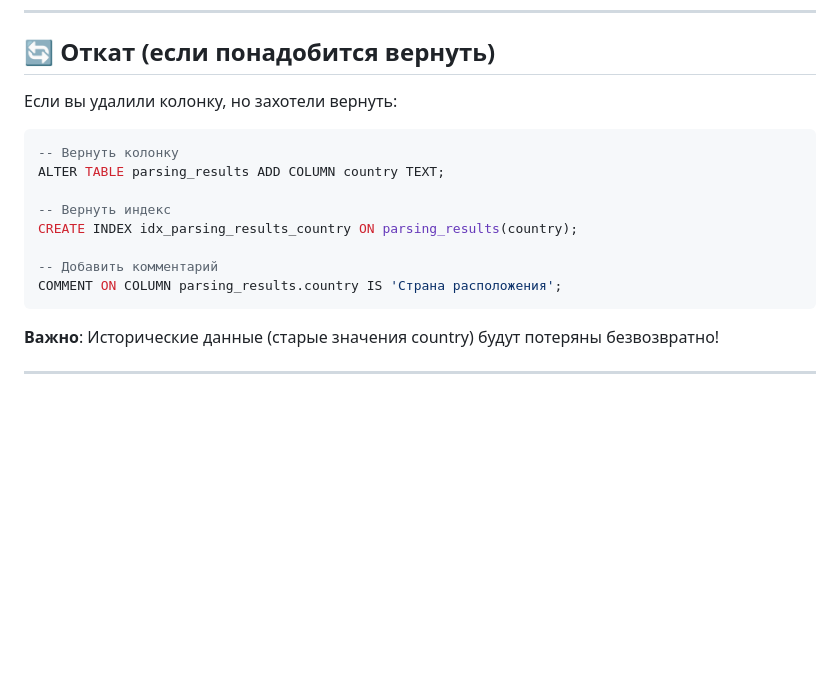
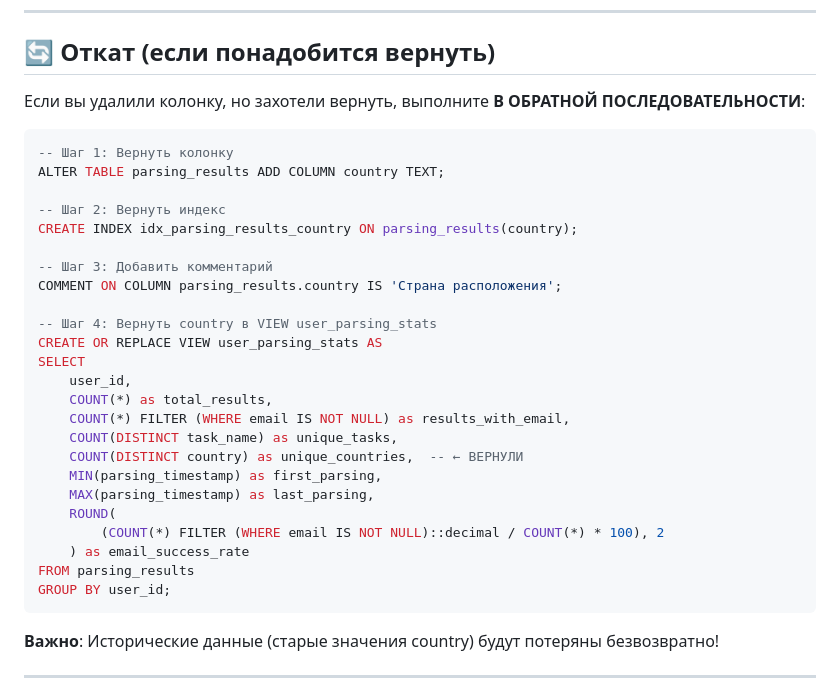
Before and after one commit to gymnastika/parsing_project, a Markdown page: database/COUNTRY_COLUMN_REMOVAL_GUIDE.md, the part around the change. Drawn GitHub-style; blank space fills up the shorter version.

Commit message:
Auto-commit: обновление от Claude

````diff
--- a/database/COUNTRY_COLUMN_REMOVAL_GUIDE.md
+++ b/database/COUNTRY_COLUMN_REMOVAL_GUIDE.md
@@ -143,17 +143,33 @@ AND column_name = 'country';
 
 ## 🔄 Откат (если понадобится вернуть)
 
-Если вы удалили колонку, но захотели вернуть:
+Если вы удалили колонку, но захотели вернуть, выполните **В ОБРАТНОЙ ПОСЛЕДОВАТЕЛЬНОСТИ**:
 
 ```sql
--- Вернуть колонку
+-- Шаг 1: Вернуть колонку
 ALTER TABLE parsing_results ADD COLUMN country TEXT;
 
--- Вернуть индекс
+-- Шаг 2: Вернуть индекс
 CREATE INDEX idx_parsing_results_country ON parsing_results(country);
 
--- Добавить комментарий
+-- Шаг 3: Добавить комментарий
 COMMENT ON COLUMN parsing_results.country IS 'Страна расположения';
+
+-- Шаг 4: Вернуть country в VIEW user_parsing_stats
+CREATE OR REPLACE VIEW user_parsing_stats AS
+SELECT
+    user_id,
+    COUNT(*) as total_results,
+    COUNT(*) FILTER (WHERE email IS NOT NULL) as results_with_email,
+    COUNT(DISTINCT task_name) as unique_tasks,
+    COUNT(DISTINCT country) as unique_countries,  -- ← ВЕРНУЛИ
+    MIN(parsing_timestamp) as first_parsing,
+    MAX(parsing_timestamp) as last_parsing,
+    ROUND(
+        (COUNT(*) FILTER (WHERE email IS NOT NULL)::decimal / COUNT(*) * 100), 2
+    ) as email_success_rate
+FROM parsing_results
+GROUP BY user_id;
 ```
 
 **Важно**: Исторические данные (старые значения country) будут потеряны безвозвратно!
````
